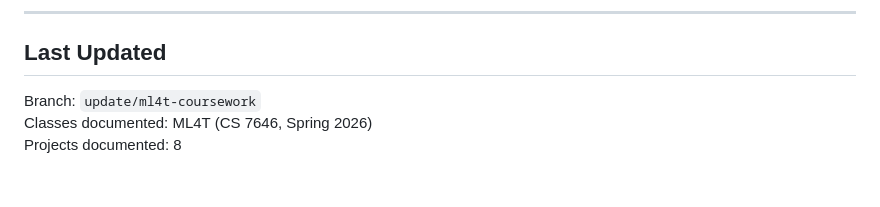
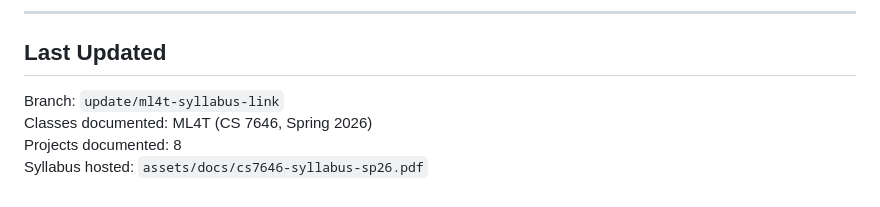
Before and after one commit to nrepesh/portfolio2026, a Markdown page: AGENTS.md, the part around the change. Rendered like a GitHub page.

Commit message:
Refresh AGENTS.md Last Updated block
Co-Authored-By: Claude Opus 5 <noreply@anthropic.com>

```diff
--- a/AGENTS.md
+++ b/AGENTS.md
@@ -155,6 +155,7 @@ Body: `Hi%20Nrepesh%2C%20I%27d%20like%20the%20code%20and%20report%20for%20this%2
 
 ## Last Updated
 
-Branch: `update/ml4t-coursework`
+Branch: `update/ml4t-syllabus-link`
 Classes documented: ML4T (CS 7646, Spring 2026)
 Projects documented: 8
+Syllabus hosted: `assets/docs/cs7646-syllabus-sp26.pdf`
```
